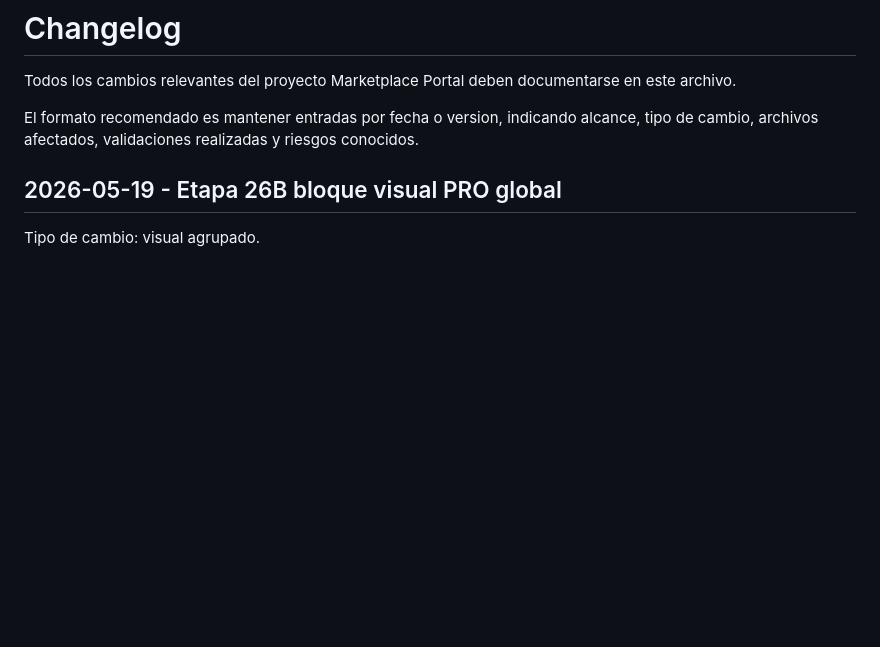
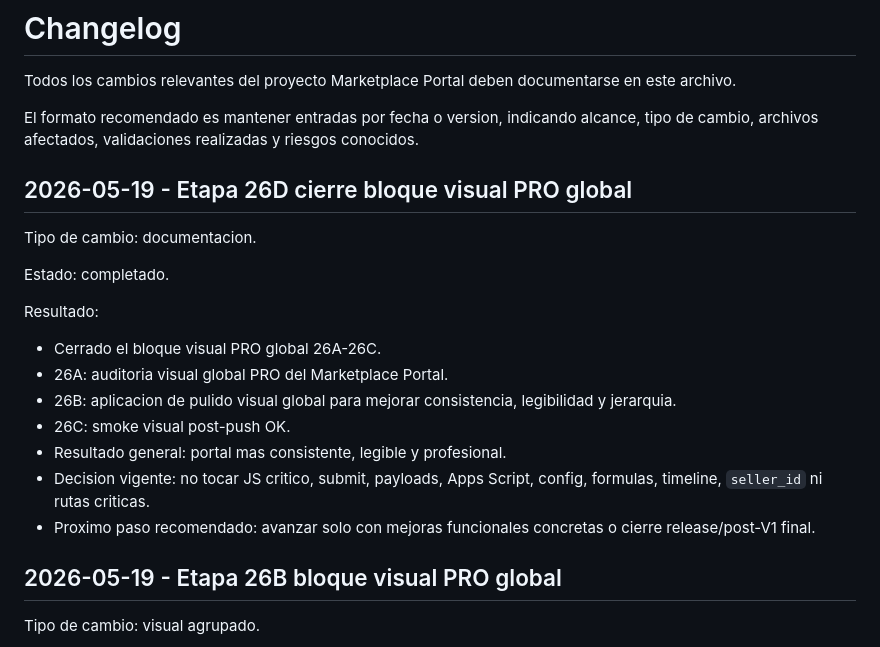
Before and after one commit to antonioluquin-ecomm/marketplace-portal, a Markdown page: CHANGELOG.md, the part around the change. GitHub-like rendering; blank space fills up the shorter version.

Commit message:
docs: close global visual polish stage

```diff
--- a/CHANGELOG.md
+++ b/CHANGELOG.md
@@ -3,6 +3,21 @@
 Todos los cambios relevantes del proyecto Marketplace Portal deben documentarse en este archivo.
 
 El formato recomendado es mantener entradas por fecha o version, indicando alcance, tipo de cambio, archivos afectados, validaciones realizadas y riesgos conocidos.
+
+## 2026-05-19 - Etapa 26D cierre bloque visual PRO global
+
+Tipo de cambio: documentacion.
+
+Estado: completado.
+
+Resultado:
+- Cerrado el bloque visual PRO global 26A-26C.
+- 26A: auditoria visual global PRO del Marketplace Portal.
+- 26B: aplicacion de pulido visual global para mejorar consistencia, legibilidad y jerarquia.
+- 26C: smoke visual post-push OK.
+- Resultado general: portal mas consistente, legible y profesional.
+- Decision vigente: no tocar JS critico, submit, payloads, Apps Script, config, formulas, timeline, `seller_id` ni rutas criticas.
+- Proximo paso recomendado: avanzar solo con mejoras funcionales concretas o cierre release/post-V1 final.
 
 ## 2026-05-19 - Etapa 26B bloque visual PRO global
 
```
Also changed, not shown: docs/handoff-post-v1.md (+4 -3 lines), docs/roadmap.md (+14 -0 lines).
